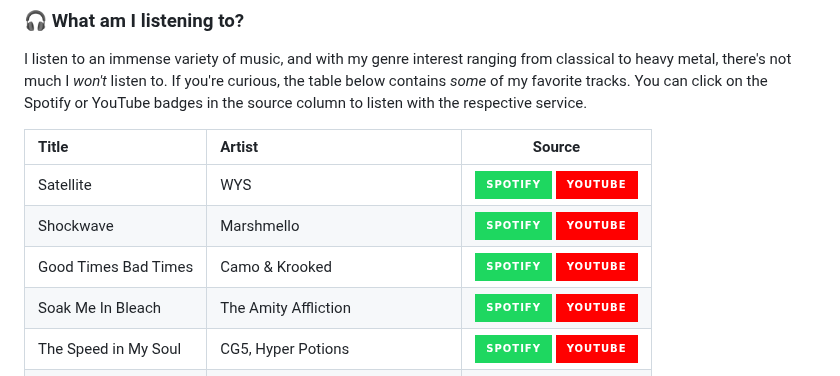
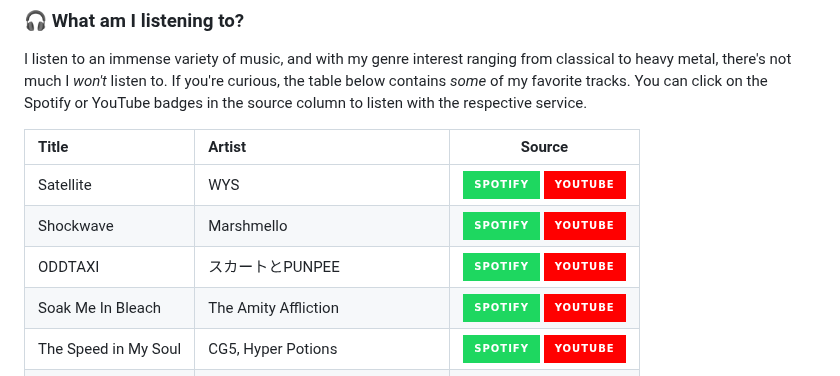
Before and after one commit to tacosontitan/tacosontitan, a Markdown page: README.md, the part around one of its changes. GitHub-like rendering; badges without logos.

```diff
--- a/README.md
+++ b/README.md
@@ -142,7 +142,7 @@ Title | Artist | Source
 :------------ | :------------- | :-------------:
 Satellite | WYS | [![Listen on Spotify][spotify-badge]][s0] [![Listen on YouTube][youtube-badge]][y0]
 Shockwave | Marshmello | [![Listen on Spotify][spotify-badge]][s1] [![Listen on YouTube][youtube-badge]][y1]
-Good Times Bad Times | Camo & Krooked | [![Listen on Spotify][spotify-badge]][s2] [![Listen on YouTube][youtube-badge]][y2]
+ODDTAXI | スカートとPUNPEE | [![Listen on Spotify][spotify-badge]][s2] [![Listen on YouTube][youtube-badge]][y2]
 Soak Me In Bleach | The Amity Affliction | [![Listen on Spotify][spotify-badge]][s3] [![Listen on YouTube][youtube-badge]][y3]
 The Speed in My Soul | CG5, Hyper Potions | [![Listen on Spotify][spotify-badge]][s4] [![Listen on YouTube][youtube-badge]][y4]
 Ticking | TIN | [![Listen on Spotify][spotify-badge]][s5] [![Listen on YouTube][youtube-badge]][y5]
```
Also changed, not shown: other parts of README.md (+2 -2 lines).
